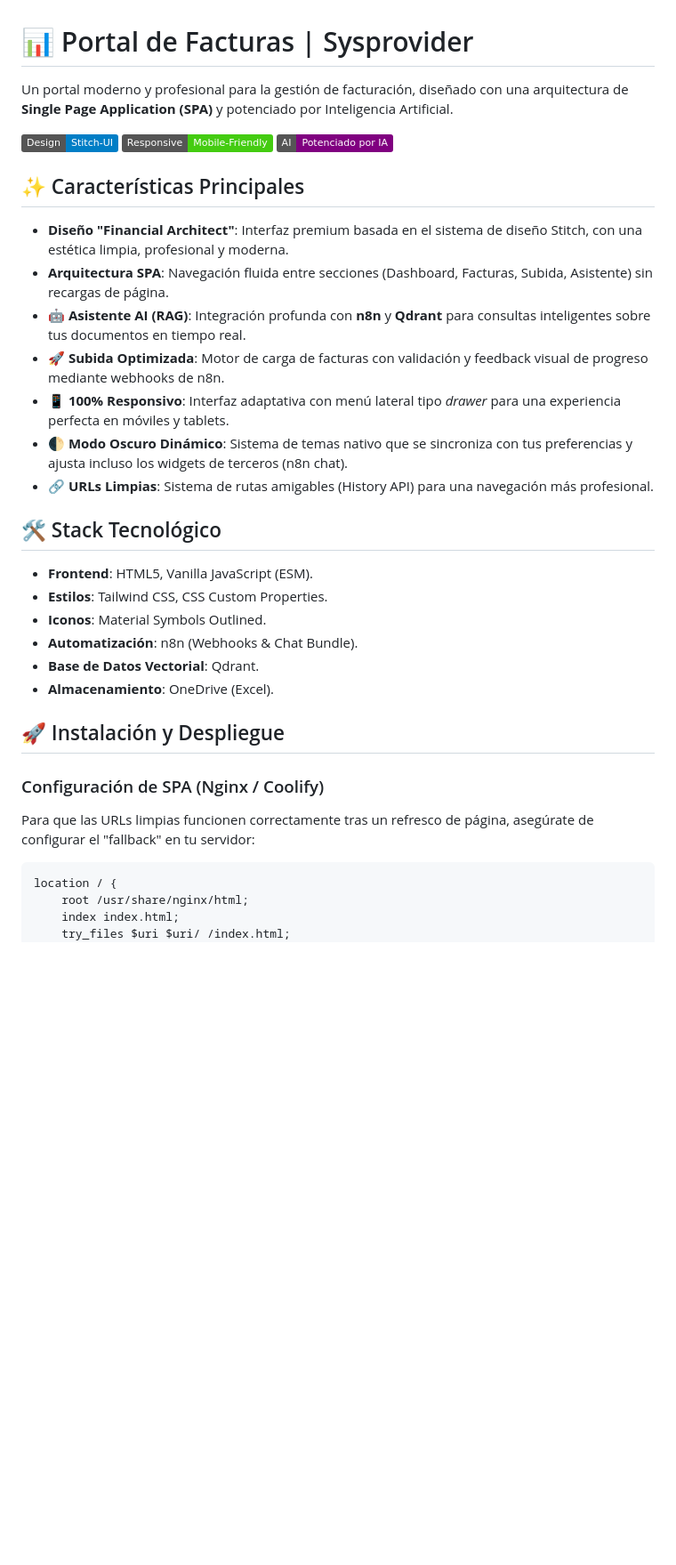
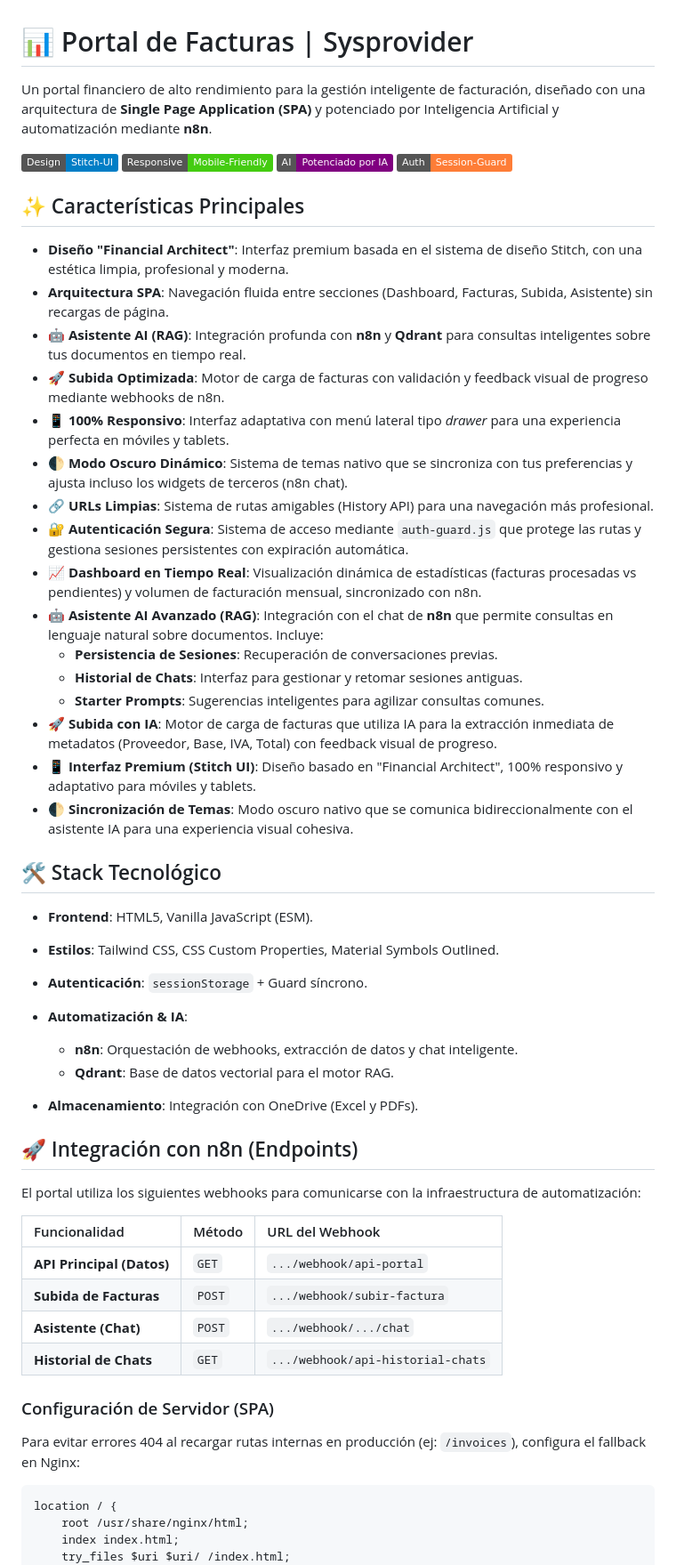
Before and after one commit to menonisebastian/portal-facturas, a Markdown page: README.md, the part around one of its changes. Shown at 89% size. Drawn GitHub-style; badges without logos; blank space fills up the shorter version.

Commit message:
Readme actualaizado

````diff
--- a/README.md
+++ b/README.md
@@ -1,10 +1,11 @@
 # 📊 Portal de Facturas | Sysprovider
 
-Un portal moderno y profesional para la gestión de facturación, diseñado con una arquitectura de **Single Page Application (SPA)** y potenciado por Inteligencia Artificial.
+Un portal financiero de alto rendimiento para la gestión inteligente de facturación, diseñado con una arquitectura de **Single Page Application (SPA)** y potenciado por Inteligencia Artificial y automatización mediante **n8n**.
 
 ![Stitch UI Design](https://img.shields.io/badge/Design-Stitch--UI-blue)
 ![Responsive](https://img.shields.io/badge/Responsive-Mobile--Friendly-success)
 ![AI Powered](https://img.shields.io/badge/AI-Potenciado_por_IA-purple)
+![Auth](https://img.shields.io/badge/Auth-Session--Guard-orange)
 
 ## ✨ Características Principales
 
@@ -12,23 +13,44 @@ Un portal moderno y profesional para la gestión de facturación, diseñado con
 - **Arquitectura SPA**: Navegación fluida entre secciones (Dashboard, Facturas, Subida, Asistente) sin recargas de página.
 - **🤖 Asistente AI (RAG)**: Integración profunda con **n8n** y **Qdrant** para consultas inteligentes sobre tus documentos en tiempo real.
 - **🚀 Subida Optimizada**: Motor de carga de facturas con validación y feedback visual de progreso mediante webhooks de n8n.
-- **📱 100% Responsivo**: Interfaz adaptativa con menú lateral tipo *drawer* para una experiencia perfecta en móviles y tablets.
+- **📱 100% Responsivo**: Interfaz adaptativa con menú lateral tipo _drawer_ para una experiencia perfecta en móviles y tablets.
 - **🌓 Modo Oscuro Dinámico**: Sistema de temas nativo que se sincroniza con tus preferencias y ajusta incluso los widgets de terceros (n8n chat).
 - **🔗 URLs Limpias**: Sistema de rutas amigables (History API) para una navegación más profesional.
+- **🔐 Autenticación Segura**: Sistema de acceso mediante `auth-guard.js` que protege las rutas y gestiona sesiones persistentes con expiración automática.
+- **📈 Dashboard en Tiempo Real**: Visualización dinámica de estadísticas (facturas procesadas vs pendientes) y volumen de facturación mensual, sincronizado con n8n.
+- **🤖 Asistente AI Avanzado (RAG)**: Integración con el chat de **n8n** que permite consultas en lenguaje natural sobre documentos. Incluye:
+  - **Persistencia de Sesiones**: Recuperación de conversaciones previas.
+  - **Historial de Chats**: Interfaz para gestionar y retomar sesiones antiguas.
+  - **Starter Prompts**: Sugerencias inteligentes para agilizar consultas comunes.
+- **🚀 Subida con IA**: Motor de carga de facturas que utiliza IA para la extracción inmediata de metadatos (Proveedor, Base, IVA, Total) con feedback visual de progreso.
+- **📱 Interfaz Premium (Stitch UI)**: Diseño basado en "Financial Architect", 100% responsivo y adaptativo para móviles y tablets.
+- **🌓 Sincronización de Temas**: Modo oscuro nativo que se comunica bidireccionalmente con el asistente IA para una experiencia visual cohesiva.
 
 ## 🛠️ Stack Tecnológico
 
 - **Frontend**: HTML5, Vanilla JavaScript (ESM).
-- **Estilos**: Tailwind CSS, CSS Custom Properties.
-- **Iconos**: Material Symbols Outlined.
-- **Automatización**: n8n (Webhooks & Chat Bundle).
-- **Base de Datos Vectorial**: Qdrant.
-- **Almacenamiento**: OneDrive (Excel).
 
-## 🚀 Instalación y Despliegue
+- **Estilos**: Tailwind CSS, CSS Custom Properties, Material Symbols Outlined.
+- **Autenticación**: `sessionStorage` + Guard síncrono.
+- **Automatización & IA**:
+  - **n8n**: Orquestación de webhooks, extracción de datos y chat inteligente.
+  - **Qdrant**: Base de datos vectorial para el motor RAG.
+- **Almacenamiento**: Integración con OneDrive (Excel y PDFs).
 
-### Configuración de SPA (Nginx / Coolify)
-Para que las URLs limpias funcionen correctamente tras un refresco de página, asegúrate de configurar el "fallback" en tu servidor:
+## 🚀 Integración con n8n (Endpoints)
+
+El portal utiliza los siguientes webhooks para comunicarse con la infraestructura de automatización:
+
+| Funcionalidad             | Método | URL del Webhook                   |
+| :------------------------ | :----- | :-------------------------------- |
+| **API Principal (Datos)** | `GET`  | `.../webhook/api-portal`          |
+| **Subida de Facturas**    | `POST` | `.../webhook/subir-factura`       |
+| **Asistente (Chat)**      | `POST` | `.../webhook/.../chat`            |
+| **Historial de Chats**    | `GET`  | `.../webhook/api-historial-chats` |
+
+### Configuración de Servidor (SPA)
+
+Para evitar errores 404 al recargar rutas internas en producción (ej: `/invoices`), configura el fallback en Nginx:
 
 ```nginx
 location / {
````
Also changed, not shown: other parts of README.md (+9 -38 lines).
